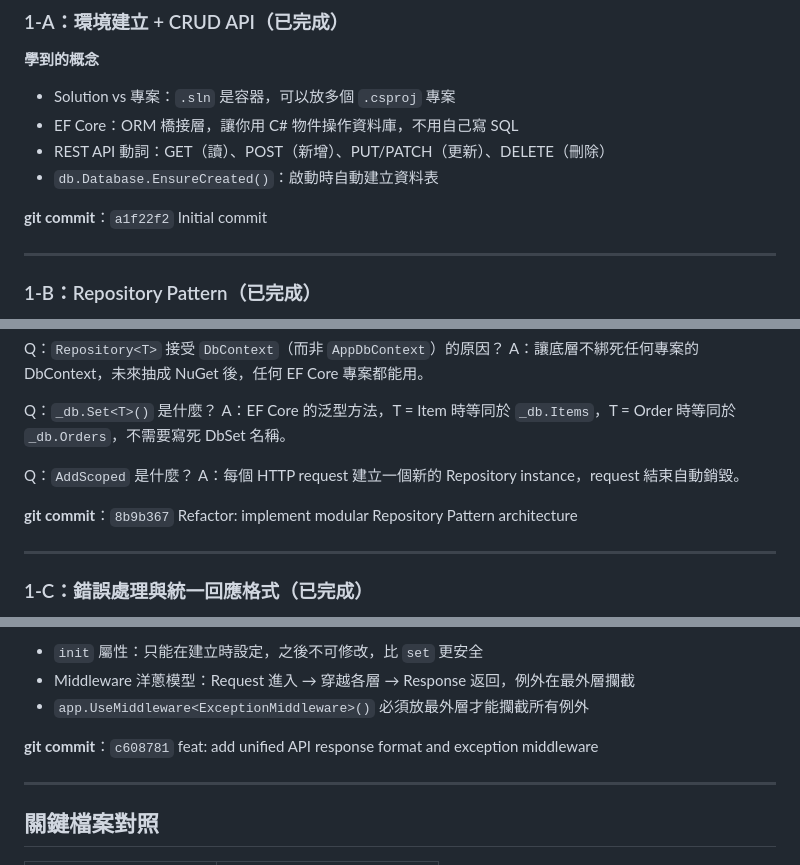
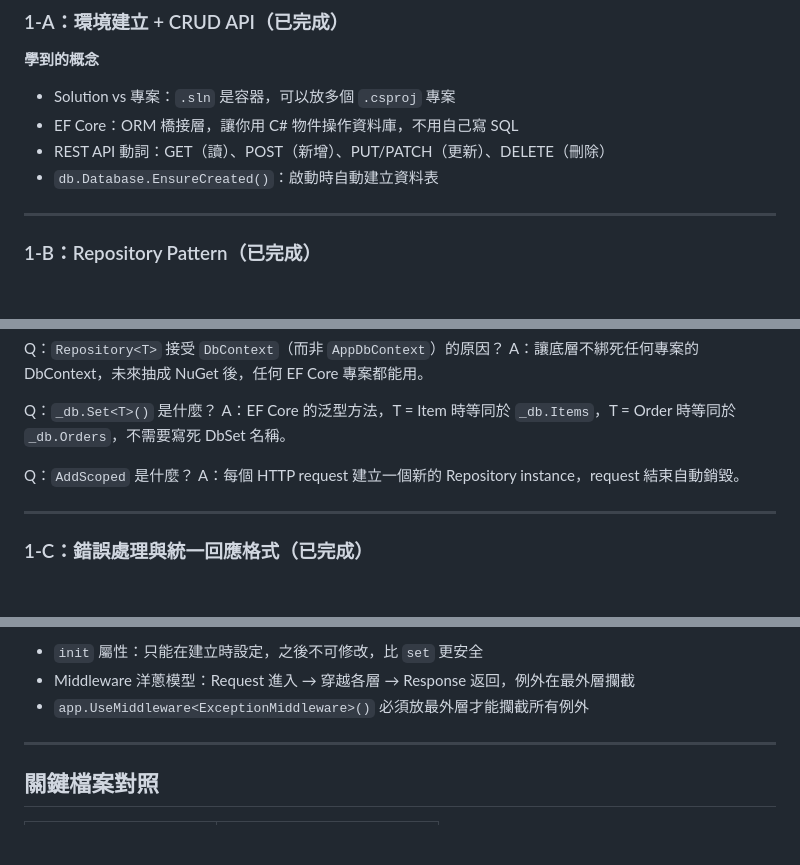
Before and after one commit to KizunaMo/GenericMicroservices, a Markdown page: Notes/Phase1-DataService.md, 3 parts joined by grey strips. GitHub-like rendering; blank space fills up the shorter version.

```diff
--- a/Notes/Phase1-DataService.md
+++ b/Notes/Phase1-DataService.md
@@ -12,8 +12,6 @@
 - EF Core：ORM 橋接層，讓你用 C# 物件操作資料庫，不用自己寫 SQL
 - REST API 動詞：GET（讀）、POST（新增）、PUT/PATCH（更新）、DELETE（刪除）
 - `db.Database.EnsureCreated()`：啟動時自動建立資料表
-
-**git commit**：`a1f22f2` Initial commit
 
 ---
 
@@ -54,8 +52,6 @@ A：EF Core 的泛型方法，T = Item 時等同於 `_db.Items`，T = Order 時
 Q：`AddScoped` 是什麼？
 A：每個 HTTP request 建立一個新的 Repository instance，request 結束自動銷毀。
 
-**git commit**：`8b9b367` Refactor: implement modular Repository Pattern architecture
-
 ---
 
 ### 1-C：錯誤處理與統一回應格式（已完成）
@@ -85,7 +81,6 @@ Core/Common/
 - Middleware 洋蔥模型：Request 進入 → 穿越各層 → Response 返回，例外在最外層攔截
 - `app.UseMiddleware<ExceptionMiddleware>()` 必須放最外層才能攔截所有例外
 
-**git commit**：`c608781` feat: add unified API response format and exception middleware
 
 ---
 
```
Also changed, not shown: CLAUDE.md (+1 -0 lines), Notes/Phase2-Gateway.md (+0 -3 lines).
